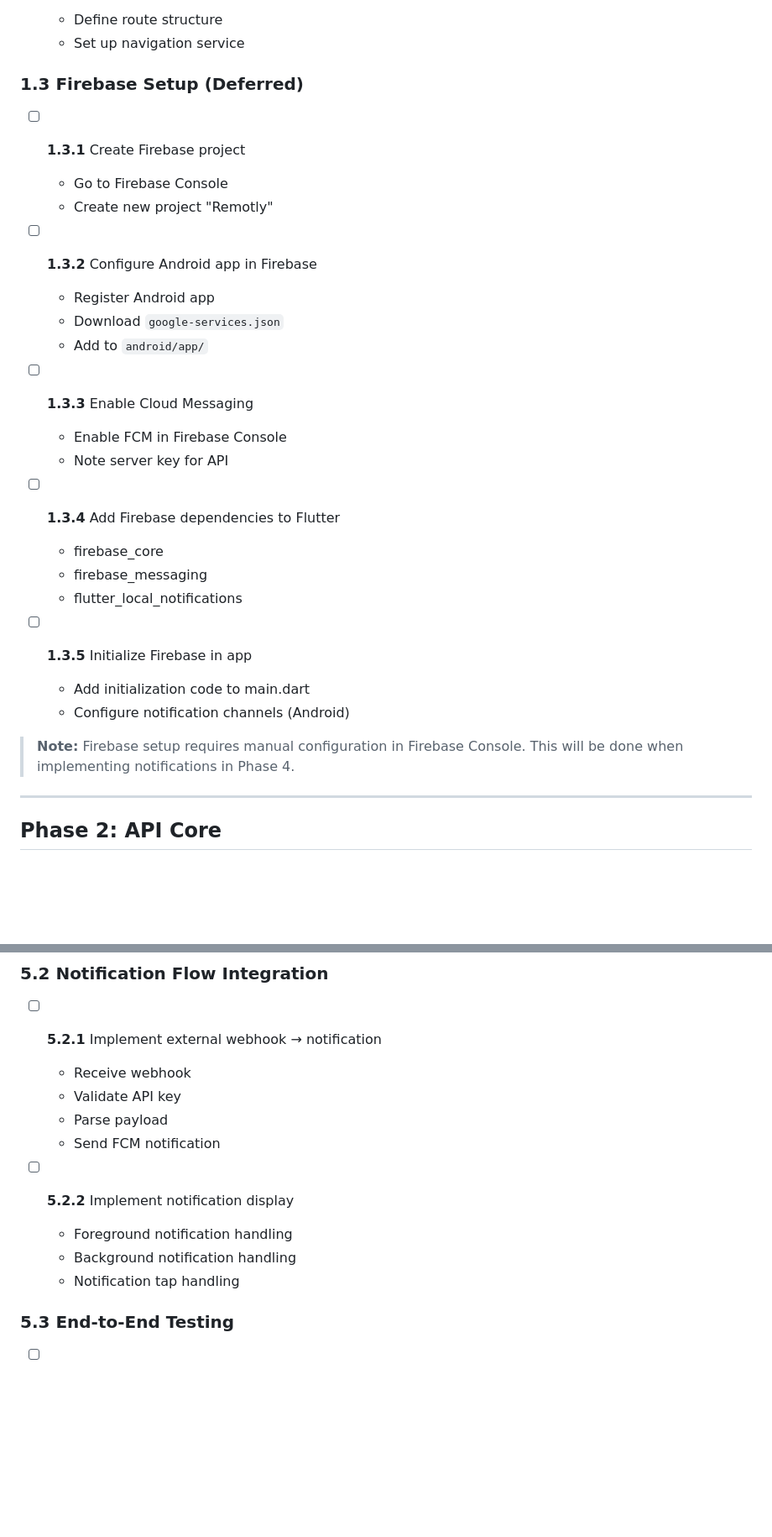
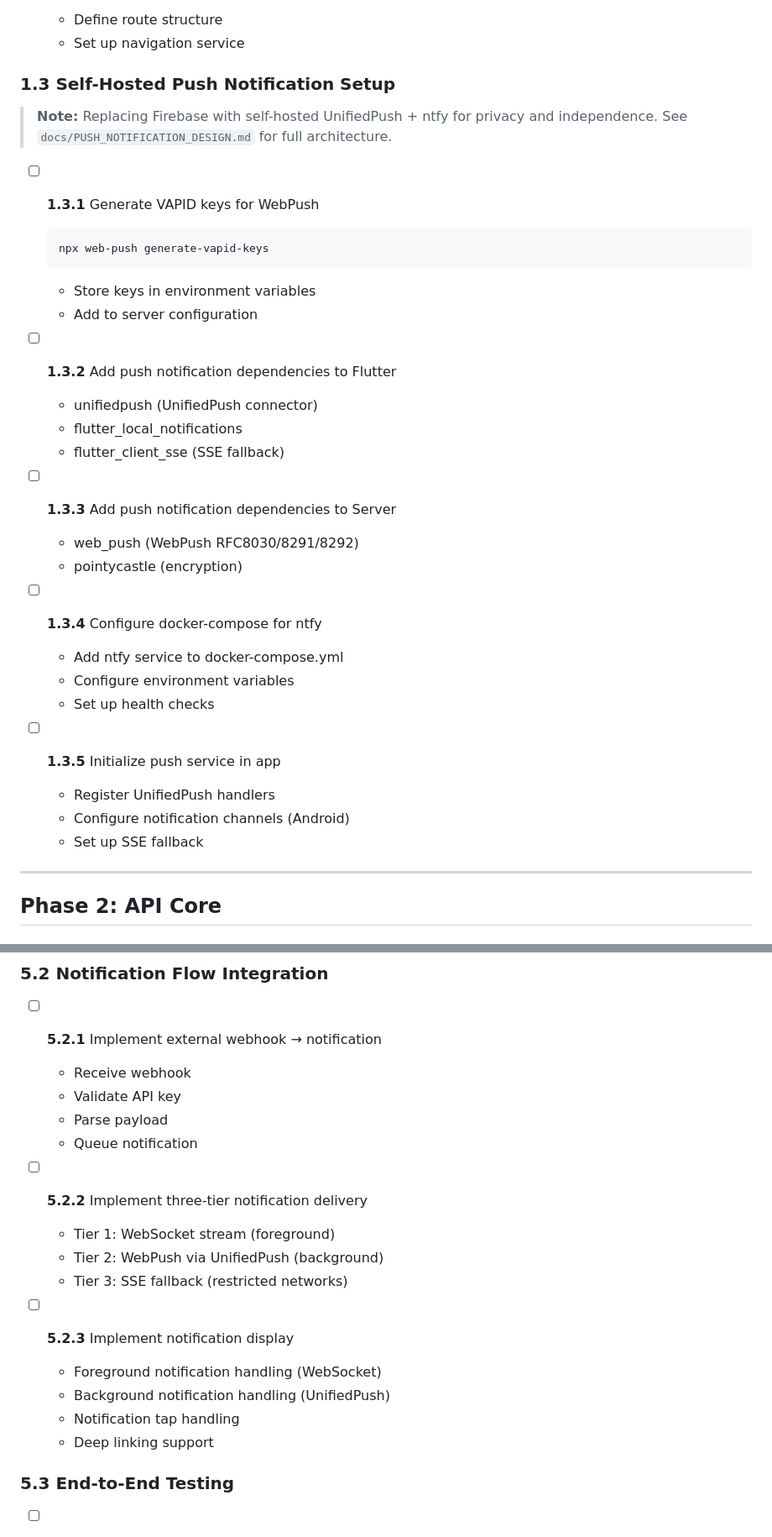
Before and after one commit to ht2-io/rmotly, a Markdown page: TASKS.md, 2 parts joined by grey strips. Shown at 84% size. Drawn GitHub-style; blank space fills up the shorter version.

````diff
--- a/TASKS.md
+++ b/TASKS.md
@@ -69,31 +69,35 @@ This document defines all tasks required to build the Remotly system. Tasks are
   - Define route structure
   - Set up navigation service
 
-### 1.3 Firebase Setup (Deferred)
+### 1.3 Self-Hosted Push Notification Setup
 
-- [ ] **1.3.1** Create Firebase project
-  - Go to Firebase Console
-  - Create new project "Remotly"
+> **Note:** Replacing Firebase with self-hosted UnifiedPush + ntfy for privacy and independence. See `docs/PUSH_NOTIFICATION_DESIGN.md` for full architecture.
 
-- [ ] **1.3.2** Configure Android app in Firebase
-  - Register Android app
-  - Download `google-services.json`
-  - Add to `android/app/`
+- [ ] **1.3.1** Generate VAPID keys for WebPush
+  ```bash
+  npx web-push generate-vapid-keys
+  ```
+  - Store keys in environment variables
+  - Add to server configuration
 
-- [ ] **1.3.3** Enable Cloud Messaging
-  - Enable FCM in Firebase Console
-  - Note server key for API
+- [ ] **1.3.2** Add push notification dependencies to Flutter
+  - unifiedpush (UnifiedPush connector)
+  - flutter_local_notifications
+  - flutter_client_sse (SSE fallback)
 
-- [ ] **1.3.4** Add Firebase dependencies to Flutter
-  - firebase_core
-  - firebase_messaging
-  - flutter_local_notifications
+- [ ] **1.3.3** Add push notification dependencies to Server
+  - web_push (WebPush RFC8030/8291/8292)
+  - pointycastle (encryption)
 
-- [ ] **1.3.5** Initialize Firebase in app
-  - Add initialization code to main.dart
+- [ ] **1.3.4** Configure docker-compose for ntfy
+  - Add ntfy service to docker-compose.yml
+  - Configure environment variables
+  - Set up health checks
+
+- [ ] **1.3.5** Initialize push service in app
+  - Register UnifiedPush handlers
   - Configure notification channels (Android)
-
-> **Note:** Firebase setup requires manual configuration in Firebase Console. This will be done when implementing notifications in Phase 4.
+  - Set up SSE fallback
 
 ---
 
@@ -548,12 +631,18 @@ This document defines all tasks required to build the Remotly system. Tasks are
   - Receive webhook
   - Validate API key
   - Parse payload
-  - Send FCM notification
+  - Queue notification
 
-- [ ] **5.2.2** Implement notification display
-  - Foreground notification handling
-  - Background notification handling
+- [ ] **5.2.2** Implement three-tier notification delivery
+  - Tier 1: WebSocket stream (foreground)
+  - Tier 2: WebPush via UnifiedPush (background)
+  - Tier 3: SSE fallback (restricted networks)
+
+- [ ] **5.2.3** Implement notification display
+  - Foreground notification handling (WebSocket)
+  - Background notification handling (UnifiedPush)
   - Notification tap handling
+  - Deep linking support
 
 ### 5.3 End-to-End Testing
 
````
Also changed, not shown: other parts of TASKS.md (+133 -34 lines).
